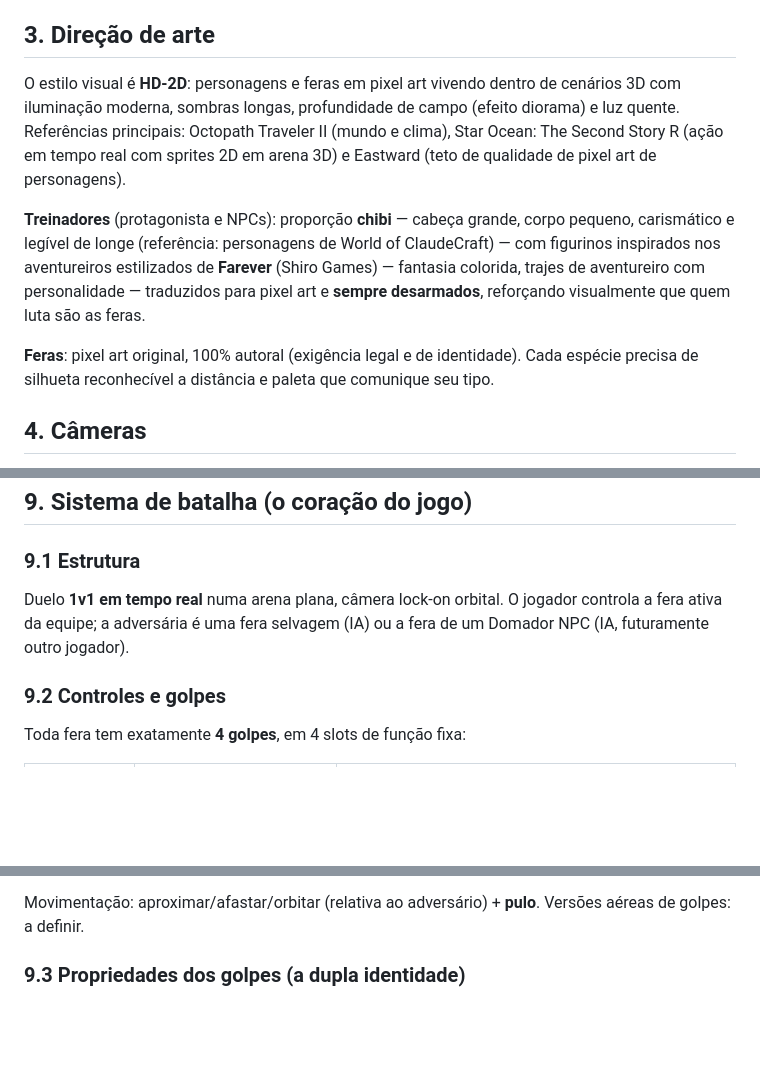
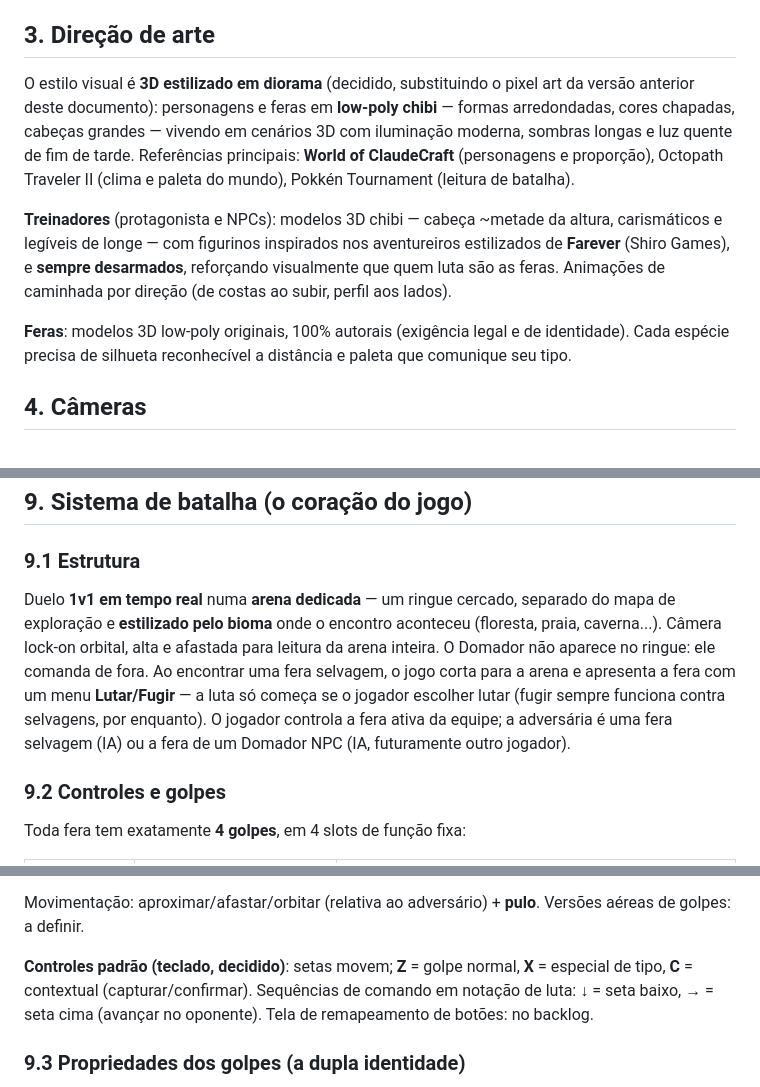
Before and after one commit to kingpr0/mundo-of-feras, a Markdown page: docs/GDD.md, 3 parts joined by grey strips. Rendered like a GitHub page; blank space fills up the shorter version.

Commit message:
docs: registra 3D low-poly, arena por bioma, Lutar/Fugir e controles
Co-Authored-By: Claude Fable 5 <noreply@anthropic.com>

```diff
--- a/docs/GDD.md
+++ b/docs/GDD.md
@@ -18,11 +18,11 @@ O jogo se passa nas **Ilhas de Vento Verde**, um arquipélago onde humanos e fer
 
 ## 3. Direção de arte
 
-O estilo visual é **HD-2D**: personagens e feras em pixel art vivendo dentro de cenários 3D com iluminação moderna, sombras longas, profundidade de campo (efeito diorama) e luz quente. Referências principais: Octopath Traveler II (mundo e clima), Star Ocean: The Second Story R (ação em tempo real com sprites 2D em arena 3D) e Eastward (teto de qualidade de pixel art de personagens).
+O estilo visual é **3D estilizado em diorama** (decidido, substituindo o pixel art da versão anterior deste documento): personagens e feras em **low-poly chibi** — formas arredondadas, cores chapadas, cabeças grandes — vivendo em cenários 3D com iluminação moderna, sombras longas e luz quente de fim de tarde. Referências principais: **World of ClaudeCraft** (personagens e proporção), Octopath Traveler II (clima e paleta do mundo), Pokkén Tournament (leitura de batalha).
 
-**Treinadores** (protagonista e NPCs): proporção **chibi** — cabeça grande, corpo pequeno, carismático e legível de longe (referência: personagens de World of ClaudeCraft) — com figurinos inspirados nos aventureiros estilizados de **Farever** (Shiro Games) — fantasia colorida, trajes de aventureiro com personalidade — traduzidos para pixel art e **sempre desarmados**, reforçando visualmente que quem luta são as feras.
+**Treinadores** (protagonista e NPCs): modelos 3D chibi — cabeça ~metade da altura, carismáticos e legíveis de longe — com figurinos inspirados nos aventureiros estilizados de **Farever** (Shiro Games), e **sempre desarmados**, reforçando visualmente que quem luta são as feras. Animações de caminhada por direção (de costas ao subir, perfil aos lados).
 
-**Feras**: pixel art original, 100% autoral (exigência legal e de identidade). Cada espécie precisa de silhueta reconhecível a distância e paleta que comunique seu tipo.
+**Feras**: modelos 3D low-poly originais, 100% autorais (exigência legal e de identidade). Cada espécie precisa de silhueta reconhecível a distância e paleta que comunique seu tipo.
 
 ## 4. Câmeras
 
@@ -74,7 +74,7 @@ Modelo Pokémon: feras ganham **XP por batalha** (vencida ou capturada), sobem d
 
 ### 9.1 Estrutura
 
-Duelo **1v1 em tempo real** numa arena plana, câmera lock-on orbital. O jogador controla a fera ativa da equipe; a adversária é uma fera selvagem (IA) ou a fera de um Domador NPC (IA, futuramente outro jogador).
+Duelo **1v1 em tempo real** numa **arena dedicada** — um ringue cercado, separado do mapa de exploração e **estilizado pelo bioma** onde o encontro aconteceu (floresta, praia, caverna...). Câmera lock-on orbital, alta e afastada para leitura da arena inteira. O Domador não aparece no ringue: ele comanda de fora. Ao encontrar uma fera selvagem, o jogo corta para a arena e apresenta a fera com um menu **Lutar/Fugir** — a luta só começa se o jogador escolher lutar (fugir sempre funciona contra selvagens, por enquanto). O jogador controla a fera ativa da equipe; a adversária é uma fera selvagem (IA) ou a fera de um Domador NPC (IA, futuramente outro jogador).
 
 ### 9.2 Controles e golpes
 
@@ -90,6 +90,8 @@ Toda fera tem exatamente **4 golpes**, em 4 slots de função fixa:
 **A regra de ouro da raridade**: quanto mais rara a fera, mais fortes os golpes de comando — e mais difícil a execução **(proposta de escala)**: comuns usam direção + botão; raras usam quarto de círculo (↓↘→ + botão); muito raras exigem sequências longas ou timing apertado. Poder exige maestria: uma fera muito rara nas mãos de um iniciante rende menos que uma comum bem pilotada — essa troca é intencional e central ao design.
 
 Movimentação: aproximar/afastar/orbitar (relativa ao adversário) + **pulo**. Versões aéreas de golpes: a definir.
+
+**Controles padrão (teclado, decidido)**: setas movem; **Z** = golpe normal, **X** = especial de tipo, **C** = contextual (capturar/confirmar). Sequências de comando em notação de luta: ↓ = seta baixo, → = seta cima (avançar no oponente). Tela de remapeamento de botões: no backlog.
 
 ### 9.3 Propriedades dos golpes (a dupla identidade)
 
```
